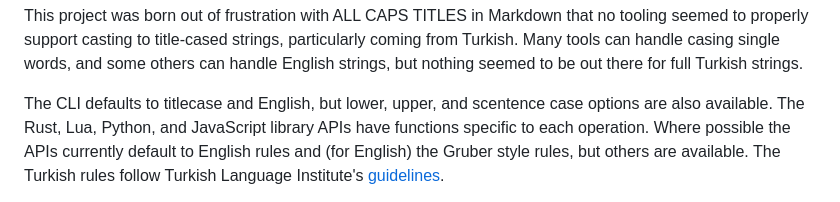
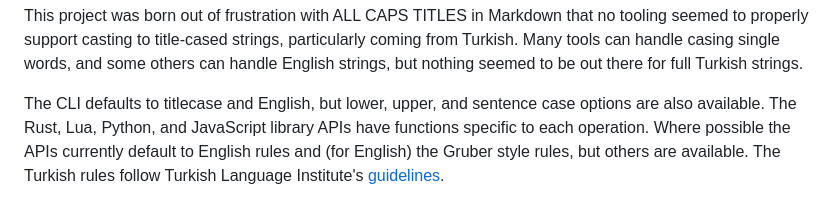
Before and after one commit to alerque/decasify, a Markdown page: README.md, the part around the change. Drawn GitHub-style.

Commit message:
docs: Fix typo

```diff
--- a/README.md
+++ b/README.md
@@ -16,7 +16,7 @@ A CLI utility, Rust crate, Lua Rock, Python module, and JavaScript module to cas
 This project was born out of frustration with ALL CAPS TITLES in Markdown that no tooling seemed to properly support casting to title-cased strings, particularly coming from Turkish.
 Many tools can handle casing single words, and some others can handle English strings, but nothing seemed to be out there for full Turkish strings.
 
-The CLI defaults to titlecase and English, but lower, upper, and scentence case options are also available.
+The CLI defaults to titlecase and English, but lower, upper, and sentence case options are also available.
 The Rust, Lua, Python, and JavaScript library APIs have functions specific to each operation.
 Where possible the APIs currently default to English rules and (for English) the Gruber style rules, but others are available.
 The Turkish rules follow Turkish Language Institute's [guidelines][tdk].
```
